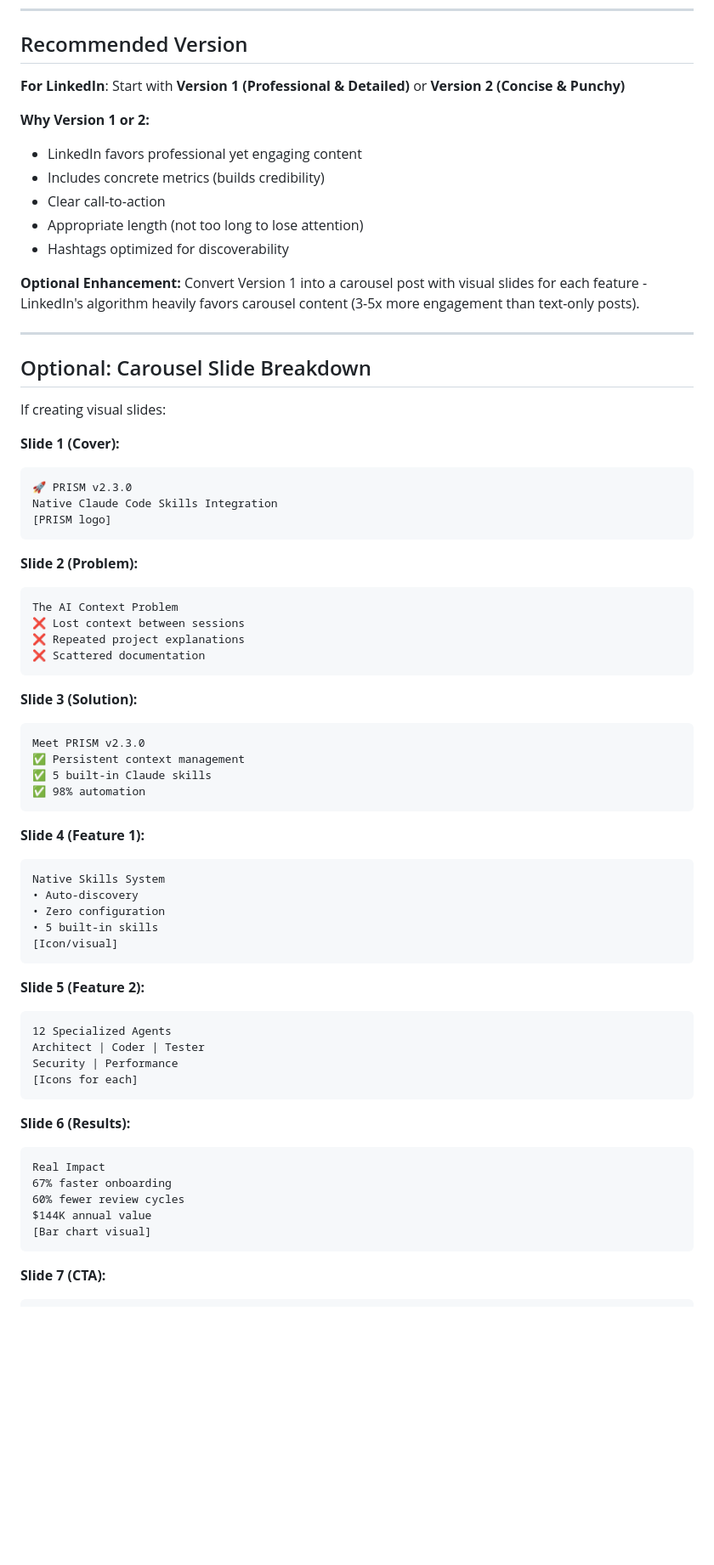
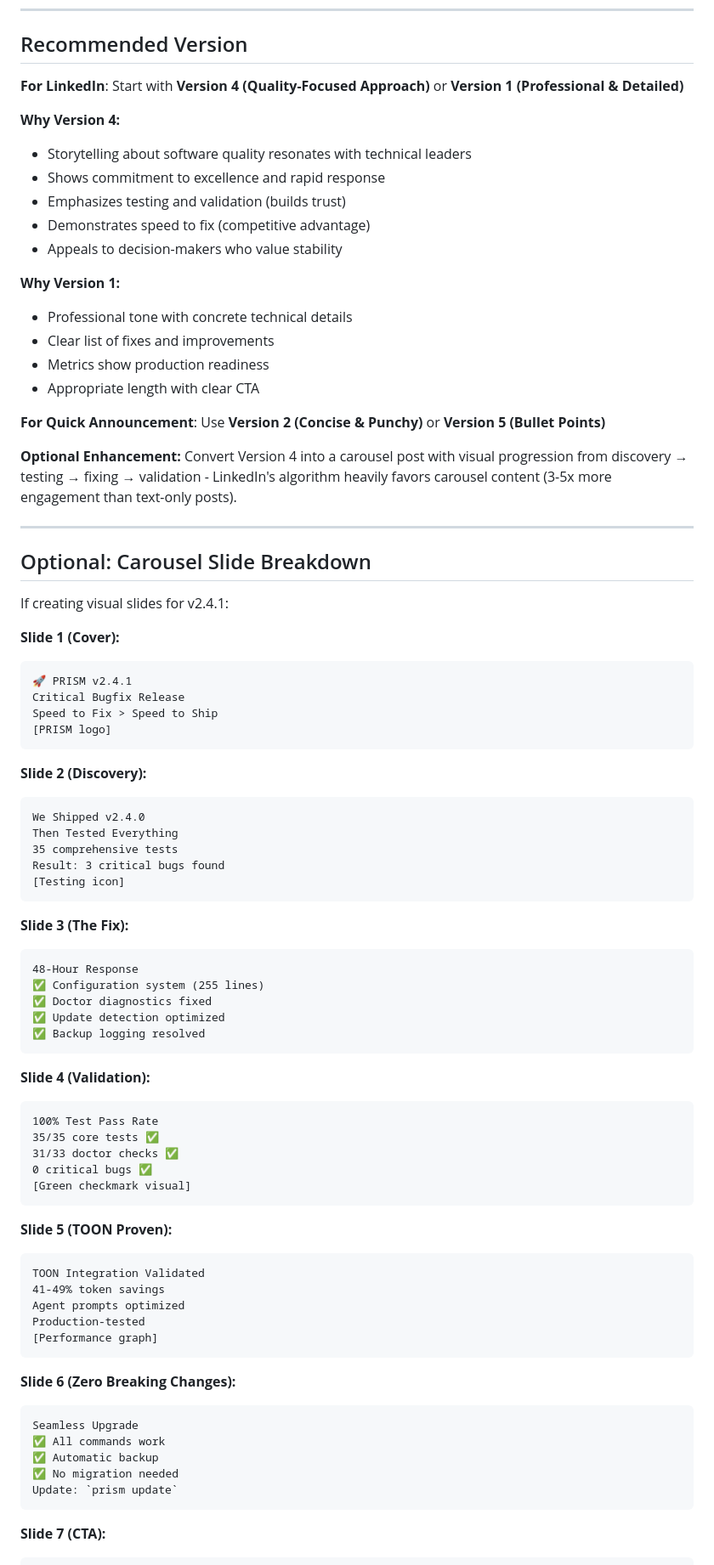
Before and after one commit to afiffattouh/hildens-prism, a Markdown page: LINKEDIN_POST.md, the part around the change printed below. Shown: that part at 85% size. Drawn GitHub-style; blank space fills up the shorter version.

Commit message:
docs: Update LinkedIn post for v2.4.1 release announcement

````diff
--- a/LINKEDIN_POST.md
+++ b/LINKEDIN_POST.md
@@ -212,71 +234,83 @@ Because your AI tools should work as hard as you do.
 
 ## Recommended Version
 
-**For LinkedIn**: Start with **Version 1 (Professional & Detailed)** or **Version 2 (Concise & Punchy)**
+**For LinkedIn**: Start with **Version 4 (Quality-Focused Approach)** or **Version 1 (Professional & Detailed)**
 
-**Why Version 1 or 2:**
-- LinkedIn favors professional yet engaging content
-- Includes concrete metrics (builds credibility)
-- Clear call-to-action
-- Appropriate length (not too long to lose attention)
-- Hashtags optimized for discoverability
+**Why Version 4:**
+- Storytelling about software quality resonates with technical leaders
+- Shows commitment to excellence and rapid response
+- Emphasizes testing and validation (builds trust)
+- Demonstrates speed to fix (competitive advantage)
+- Appeals to decision-makers who value stability
+
+**Why Version 1:**
+- Professional tone with concrete technical details
+- Clear list of fixes and improvements
+- Metrics show production readiness
+- Appropriate length with clear CTA
+
+**For Quick Announcement**: Use **Version 2 (Concise & Punchy)** or **Version 5 (Bullet Points)**
 
 **Optional Enhancement:**
-Convert Version 1 into a carousel post with visual slides for each feature - LinkedIn's algorithm heavily favors carousel content (3-5x more engagement than text-only posts).
+Convert Version 4 into a carousel post with visual progression from discovery → testing → fixing → validation - LinkedIn's algorithm heavily favors carousel content (3-5x more engagement than text-only posts).
 
 ---
 
 ## Optional: Carousel Slide Breakdown
 
-If creating visual slides:
+If creating visual slides for v2.4.1:
 
 **Slide 1 (Cover):**
 ```
-🚀 PRISM v2.3.0
-Native Claude Code Skills Integration
+🚀 PRISM v2.4.1
+Critical Bugfix Release
+Speed to Fix > Speed to Ship
 [PRISM logo]
 ```
 
-**Slide 2 (Problem):**
+**Slide 2 (Discovery):**
 ```
-The AI Context Problem
-❌ Lost context between sessions
-❌ Repeated project explanations
-❌ Scattered documentation
+We Shipped v2.4.0
+Then Tested Everything
+35 comprehensive tests
+Result: 3 critical bugs found
+[Testing icon]
 ```
 
-**Slide 3 (Solution):**
+**Slide 3 (The Fix):**
 ```
-Meet PRISM v2.3.0
-✅ Persistent context management
-✅ 5 built-in Claude skills
-✅ 98% automation
+48-Hour Response
+✅ Configuration system (255 lines)
+✅ Doctor diagnostics fixed
+✅ Update detection optimized
+✅ Backup logging resolved
 ```
 
-**Slide 4 (Feature 1):**
+**Slide 4 (Validation):**
 ```
-Native Skills System
-• Auto-discovery
-• Zero configuration
-• 5 built-in skills
-[Icon/visual]
+100% Test Pass Rate
+35/35 core tests ✅
+31/33 doctor checks ✅
+0 critical bugs ✅
+[Green checkmark visual]
 ```
 
-**Slide 5 (Feature 2):**
+**Slide 5 (TOON Proven):**
 ```
-12 Specialized Agents
-Architect | Coder | Tester
-Security | Performance
-[Icons for each]
+TOON Integration Validated
+41-49% token savings
+Agent prompts optimized
+Production-tested
+[Performance graph]
 ```
 
-**Slide 6 (Results):**
+**Slide 6 (Zero Breaking Changes):**
 ```
-Real Impact
-67% faster onboarding
-60% fewer review cycles
-$144K annual value
-[Bar chart visual]
+Seamless Upgrade
+✅ All commands work
+✅ Automatic backup
+✅ No migration needed
+Update: `prism update`
 ```
 
 **Slide 7 (CTA):**
````
Also changed, not shown: other parts of LINKEDIN_POST.md (+130 -107 lines).
